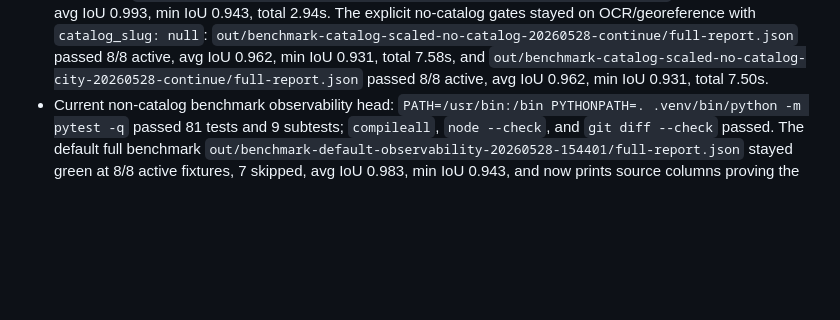
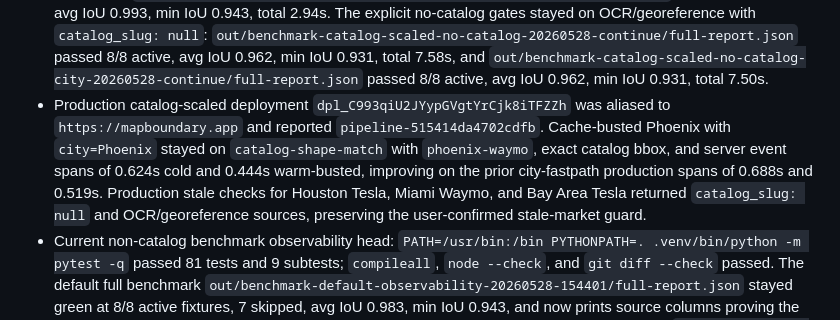
Before and after one commit to EthanMcKanna/map-boundary-builder, a Markdown page: benchmarks/latency-rd-notes.md, the part around the change. GitHub-like rendering; blank space fills up the shorter version.

Commit message:
Record scaled catalog production evidence

```diff
--- a/benchmarks/latency-rd-notes.md
+++ b/benchmarks/latency-rd-notes.md
@@ -339,6 +339,15 @@ to OCR/georeference rather than returning an outdated fast-path polygon.
   passed 8/8 active, avg IoU 0.962, min IoU 0.931, total 7.58s, and
   `out/benchmark-catalog-scaled-no-catalog-city-20260528-continue/full-report.json`
   passed 8/8 active, avg IoU 0.962, min IoU 0.931, total 7.50s.
+- Production catalog-scaled deployment `dpl_C993qiU2JYypGVgtYrCjk8iTFZZh`
+  was aliased to `https://mapboundary.app` and reported
+  `pipeline-515414da4702cdfb`. Cache-busted Phoenix with `city=Phoenix` stayed
+  on `catalog-shape-match` with `phoenix-waymo`, exact catalog bbox, and server
+  event spans of 0.624s cold and 0.444s warm-busted, improving on the prior
+  city-fastpath production spans of 0.688s and 0.519s. Production stale checks
+  for Houston Tesla, Miami Waymo, and Bay Area Tesla returned `catalog_slug:
+  null` and OCR/georeference sources, preserving the user-confirmed stale-market
+  guard.
 - Current non-catalog benchmark observability head: `PATH=/usr/bin:/bin
   PYTHONPATH=. .venv/bin/python -m pytest -q` passed 81 tests and 9 subtests;
   `compileall`, `node --check`, and `git diff --check` passed. The default
```
